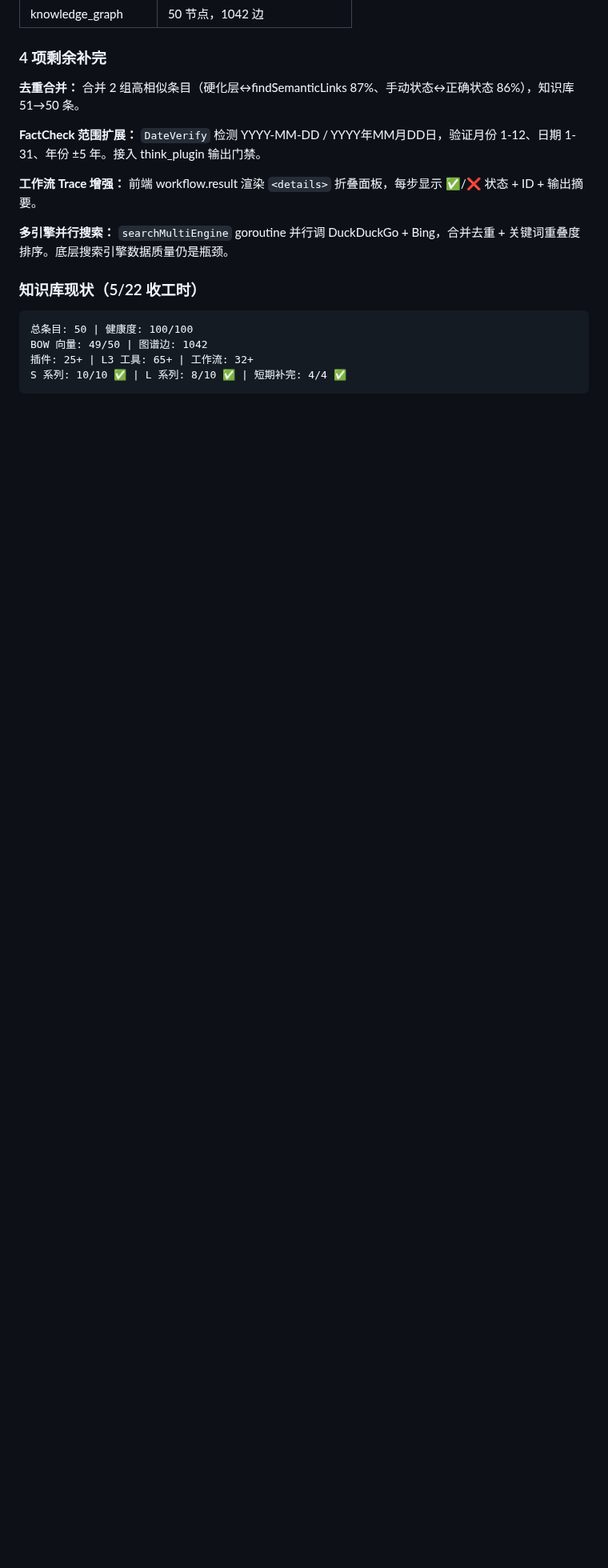
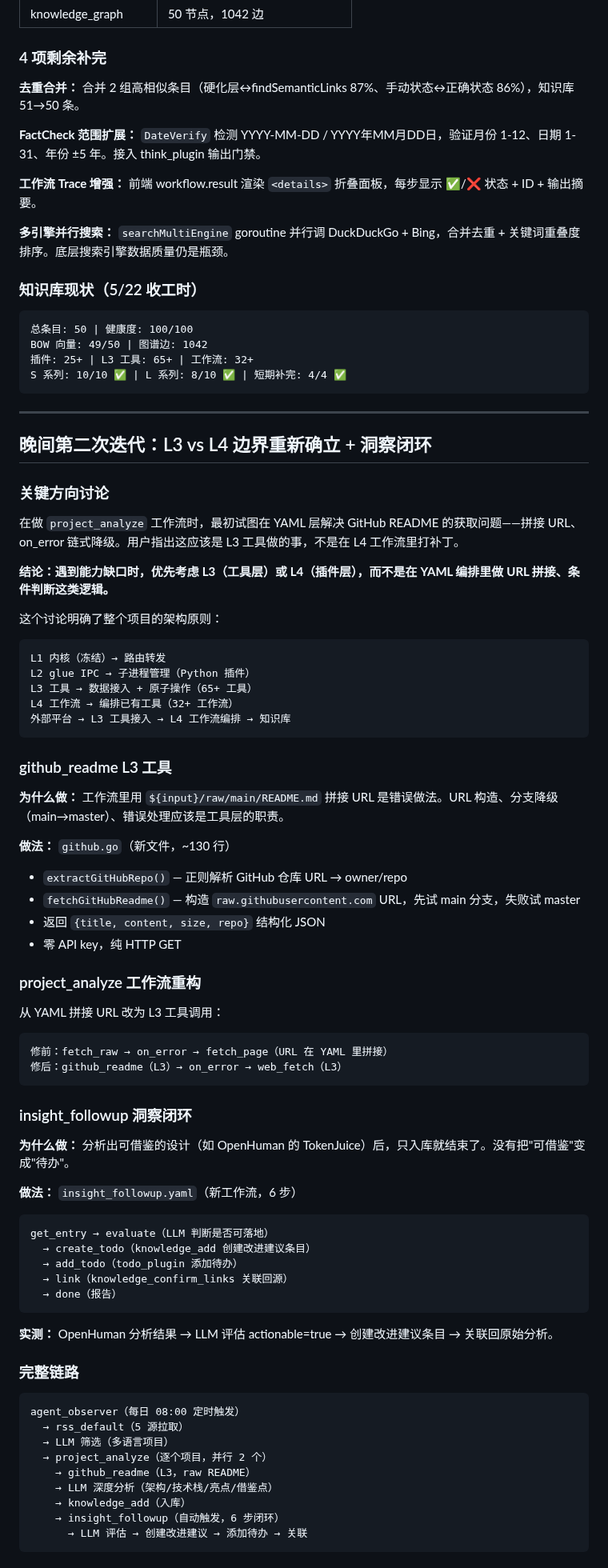
Before and after one commit to diuclive-lab/beishan-core, a Markdown page: DEVLOG_20260522.md, the part around one of its changes. Shown at 80% size. Drawn GitHub-style; blank space fills up the shorter version.

Commit message:
docs: 更新开发日志 — L3/L4边界讨论 + 洞察闭环 + 完整链路
架构讨论核心结论：
- L3工具负责数据接入，L4工作流负责编排
- 不在YAML里打补丁，遇到缺口做工具
- 三段式设计：发现→分析→行动

Co-Authored-By: Claude Opus 4.7 <noreply@anthropic.com>

````diff
--- a/DEVLOG_20260522.md
+++ b/DEVLOG_20260522.md
@@ -1056,3 +1056,74 @@ BOW 向量: 49/50 | 图谱边: 1042
 插件: 25+ | L3 工具: 65+ | 工作流: 32+
 S 系列: 10/10 ✅ | L 系列: 8/10 ✅ | 短期补完: 4/4 ✅
 ```
+
+---
+
+## 晚间第二次迭代：L3 vs L4 边界重新确立 + 洞察闭环
+
+### 关键方向讨论
+
+在做 `project_analyze` 工作流时，最初试图在 YAML 层解决 GitHub README 的获取问题——拼接 URL、on_error 链式降级。用户指出这应该是 L3 工具做的事，不是在 L4 工作流里打补丁。
+
+**结论：遇到能力缺口时，优先考虑 L3（工具层）或 L4（插件层），而不是在 YAML 编排里做 URL 拼接、条件判断这类逻辑。**
+
+这个讨论明确了整个项目的架构原则：
+
+```
+L1 内核（冻结）→ 路由转发
+L2 glue IPC → 子进程管理（Python 插件）
+L3 工具 → 数据接入 + 原子操作（65+ 工具）
+L4 工作流 → 编排已有工具（32+ 工作流）
+外部平台 → L3 工具接入 → L4 工作流编排 → 知识库
+```
+
+### github_readme L3 工具
+
+**为什么做：** 工作流里用 `${input}/raw/main/README.md` 拼接 URL 是错误做法。URL 构造、分支降级（main→master）、错误处理应该是工具层的职责。
+
+**做法：** `github.go`（新文件，~130 行）
+
+- `extractGitHubRepo()` — 正则解析 GitHub 仓库 URL → owner/repo
+- `fetchGitHubReadme()` — 构造 `raw.githubusercontent.com` URL，先试 main 分支，失败试 master
+- 返回 `{title, content, size, repo}` 结构化 JSON
+- 零 API key，纯 HTTP GET
+
+### project_analyze 工作流重构
+
+从 YAML 拼接 URL 改为 L3 工具调用：
+
+```
+修前：fetch_raw → on_error → fetch_page（URL 在 YAML 里拼接）
+修后：github_readme（L3）→ on_error → web_fetch（L3）
+```
+
+### insight_followup 洞察闭环
+
+**为什么做：** 分析出可借鉴的设计（如 OpenHuman 的 TokenJuice）后，只入库就结束了。没有把"可借鉴"变成"待办"。
+
+**做法：** `insight_followup.yaml`（新工作流，6 步）
+
+```
+get_entry → evaluate（LLM 判断是否可落地）
+  → create_todo（knowledge_add 创建改进建议条目）
+  → add_todo（todo_plugin 添加待办）
+  → link（knowledge_confirm_links 关联回源）
+  → done（报告）
+```
+
+**实测：** OpenHuman 分析结果 → LLM 评估 actionable=true → 创建改进建议条目 → 关联回原始分析。
+
+### 完整链路
+
+```
+agent_observer（每日 08:00 定时触发）
+  → rss_default（5 源拉取）
+  → LLM 筛选（多语言项目）
+  → project_analyze（逐个项目，并行 2 个）
+    → github_readme（L3，raw README）
+    → LLM 深度分析（架构/技术栈/亮点/借鉴点）
+    → knowledge_add（入库）
+    → insight_followup（自动触发，6 步闭环）
+      → LLM 评估 → 创建改进建议 → 添加待办 → 关联
+```
+
````
Also changed, not shown: other parts of DEVLOG_20260522.md (+15 -0 lines).
